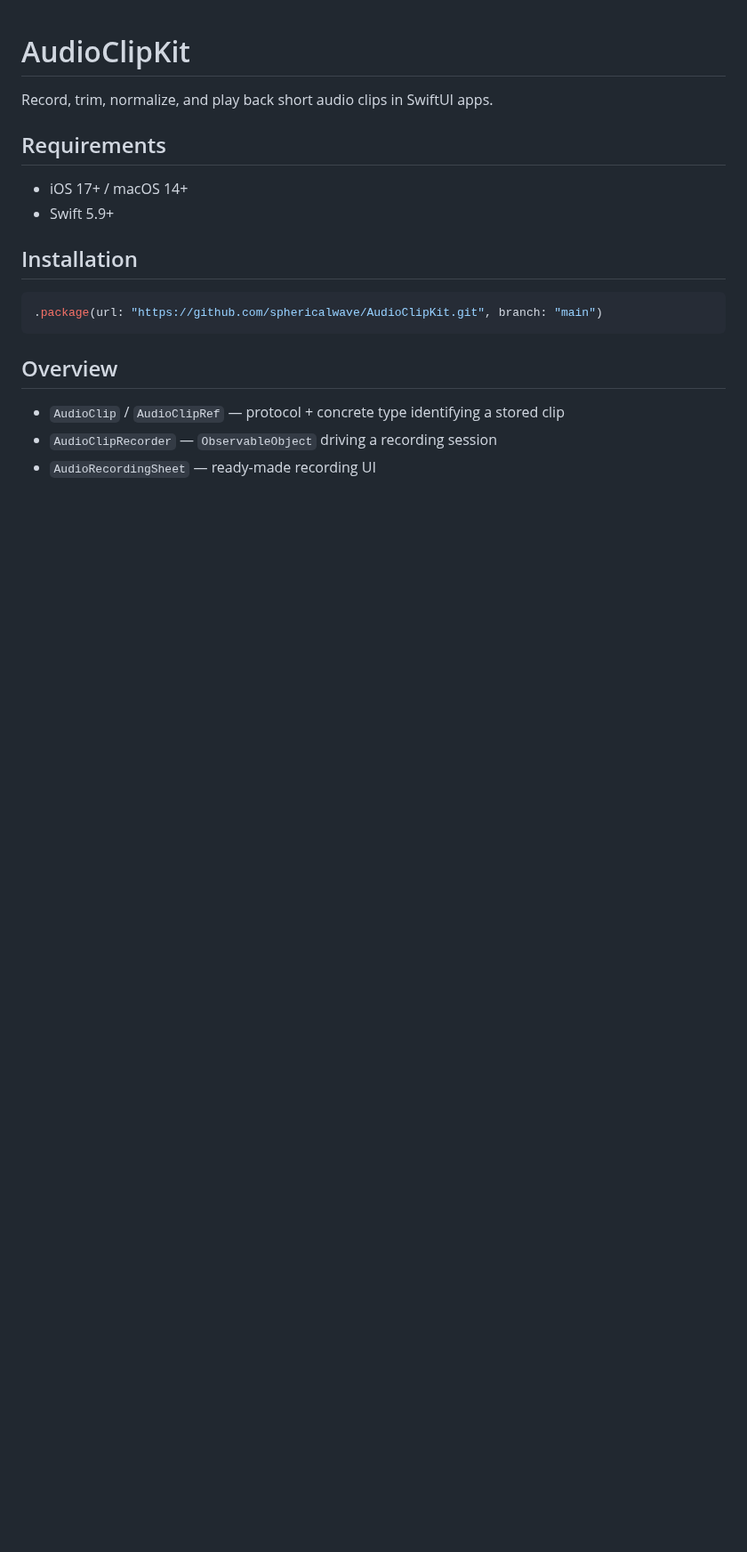
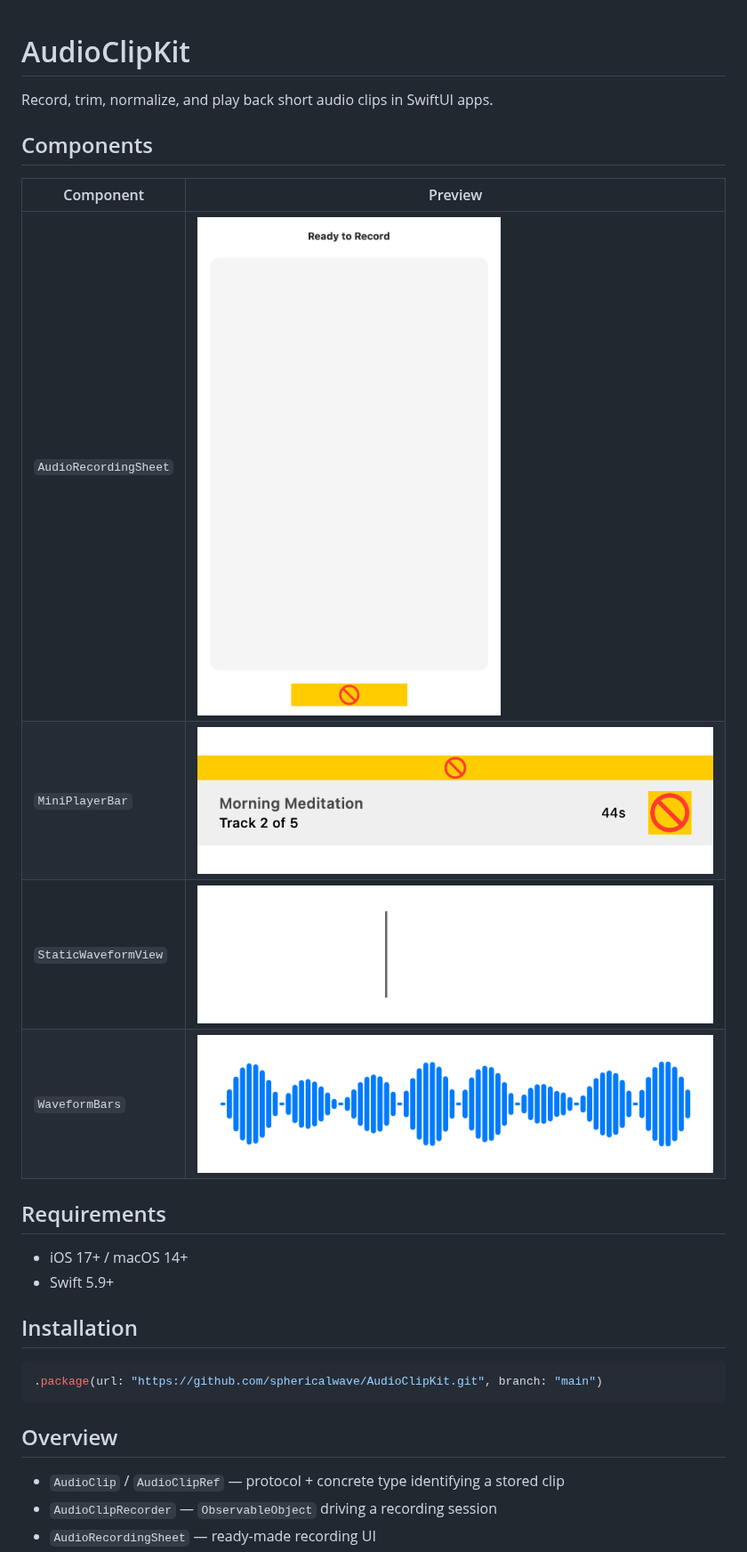
Before and after one commit to sphericalwave/AudioClipKit, a Markdown page: README.md, the part around the change. Shown at 89% size. Rendered like a GitHub page; pictures changed too: Docs/img/audio-recording-sheet.png (added), Docs/img/mini-player-bar.png (added), Docs/img/static-waveform-view.png (added); blank space fills up the shorter version.

```diff
--- a/README.md
+++ b/README.md
@@ -1,6 +1,17 @@
 # AudioClipKit
 
 Record, trim, normalize, and play back short audio clips in SwiftUI apps.
+
+## Components
+
+<!-- SCREENSHOTS:START -->
+| Component | Preview |
+| --- | --- |
+| `AudioRecordingSheet` | ![AudioRecordingSheet](Docs/img/audio-recording-sheet.png) |
+| `MiniPlayerBar` | ![MiniPlayerBar](Docs/img/mini-player-bar.png) |
+| `StaticWaveformView` | ![StaticWaveformView](Docs/img/static-waveform-view.png) |
+| `WaveformBars` | ![WaveformBars](Docs/img/waveform-bars.png) |
+<!-- SCREENSHOTS:END -->
 
 ## Requirements
 
```
Also changed, not shown: 6 other files.
